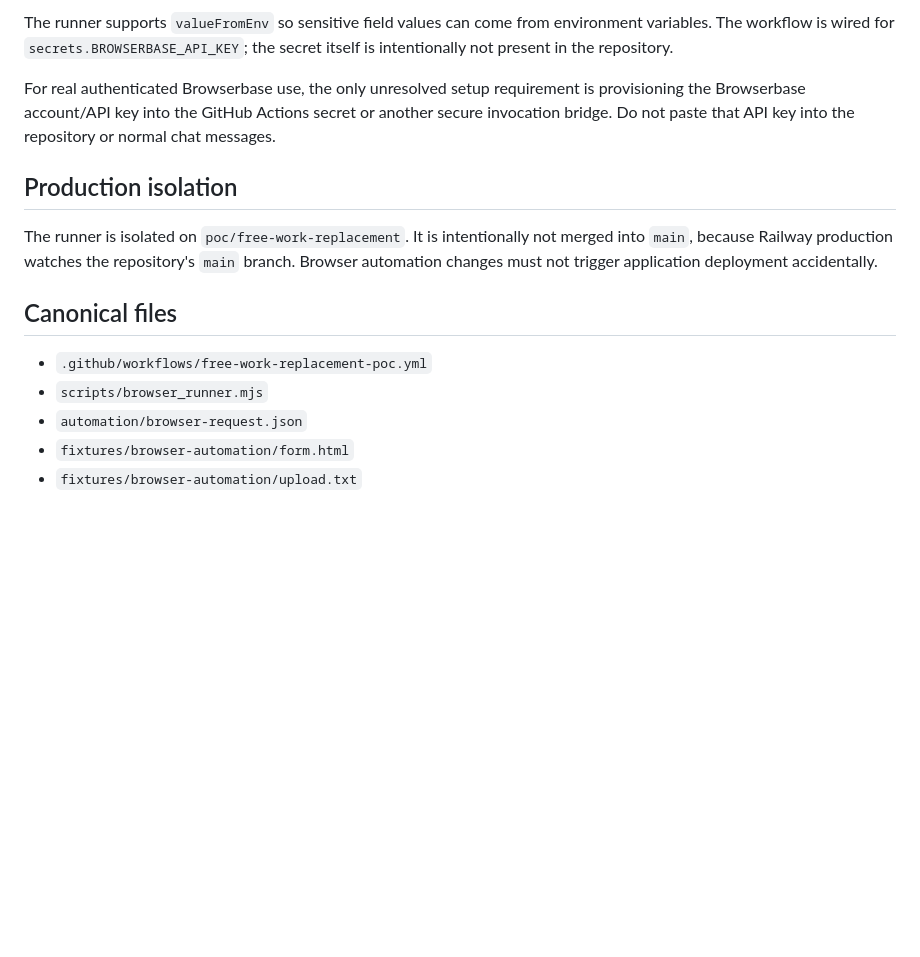
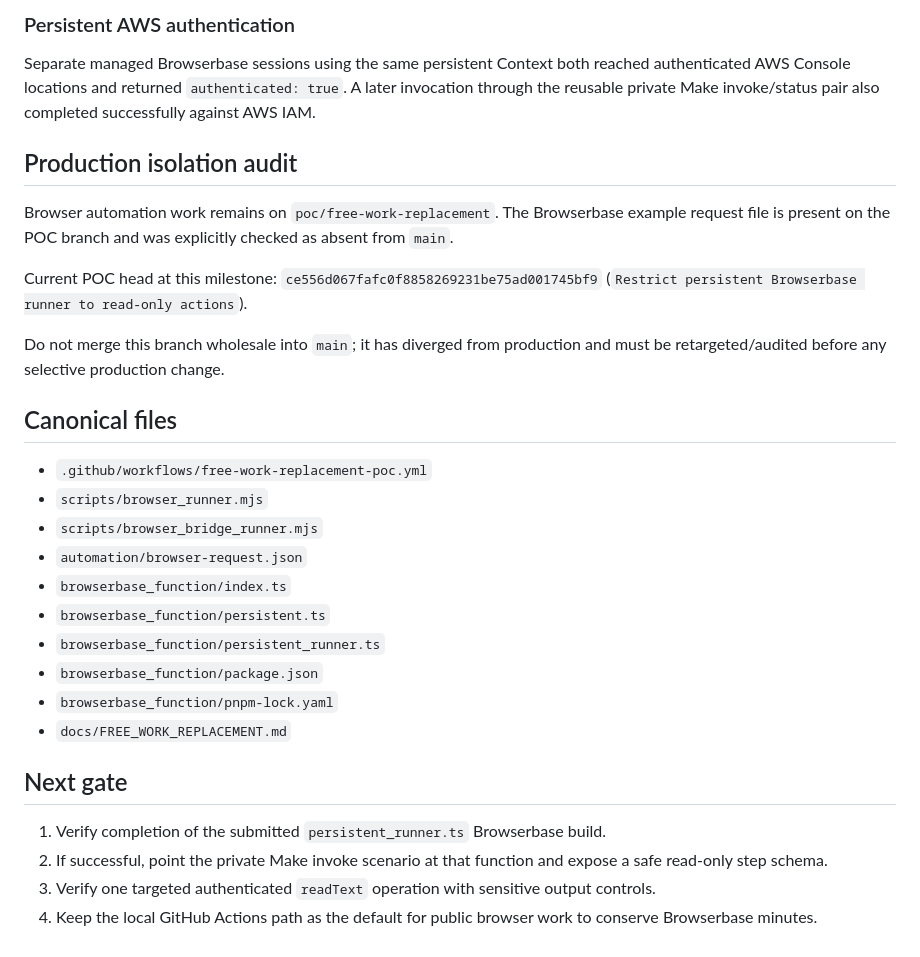
Before and after one commit to rarescos-pixel/ripple-agentic-plan-repair, a Markdown page: docs/FREE_WORK_REPLACEMENT.md, the part around one of its changes. Rendered like a GitHub page; blank space fills up the shorter version.

```diff
--- a/docs/FREE_WORK_REPLACEMENT.md
+++ b/docs/FREE_WORK_REPLACEMENT.md
@@ -111,16 +123,32 @@ Never put passwords, tokens, cookies, session state, private form contents, or o
 
-The runner supports `valueFromEnv` so sensitive field values can come from environment variables. The workflow is wired for `secrets.BROWSERBASE_API_KEY`; the secret itself is intentionally not present in the repository.
+### Persistent AWS authentication
 
-For real authenticated Browserbase use, the only unresolved setup requirement is provisioning the Browserbase account/API key into the GitHub Actions secret or another secure invocation bridge. Do not paste that API key into the repository or normal chat messages.
+Separate managed Browserbase sessions using the same persistent Context both reached authenticated AWS Console locations and returned `authenticated: true`. A later invocation through the reusable private Make invoke/status pair also completed successfully against AWS IAM.
 
-## Production isolation
+## Production isolation audit
 
-The runner is isolated on `poc/free-work-replacement`. It is intentionally not merged into `main`, because Railway production watches the repository's `main` branch. Browser automation changes must not trigger application deployment accidentally.
+Browser automation work remains on `poc/free-work-replacement`. The Browserbase example request file is present on the POC branch and was explicitly checked as absent from `main`.
+
+Current POC head at this milestone: `ce556d067fafc0f8858269231be75ad001745bf9` (`Restrict persistent Browserbase runner to read-only actions`).
+
+Do not merge this branch wholesale into `main`; it has diverged from production and must be retargeted/audited before any selective production change.
 
 ## Canonical files
 
 - `.github/workflows/free-work-replacement-poc.yml`
 - `scripts/browser_runner.mjs`
+- `scripts/browser_bridge_runner.mjs`
 - `automation/browser-request.json`
-- `fixtures/browser-automation/form.html`
-- `fixtures/browser-automation/upload.txt`
+- `browserbase_function/index.ts`
+- `browserbase_function/persistent.ts`
+- `browserbase_function/persistent_runner.ts`
+- `browserbase_function/package.json`
+- `browserbase_function/pnpm-lock.yaml`
+- `docs/FREE_WORK_REPLACEMENT.md`
+
+## Next gate
+
+1. Verify completion of the submitted `persistent_runner.ts` Browserbase build.
+2. If successful, point the private Make invoke scenario at that function and expose a safe read-only step schema.
+3. Verify one targeted authenticated `readText` operation with sensitive output controls.
+4. Keep the local GitHub Actions path as the default for public browser work to conserve Browserbase minutes.
```
Also changed, not shown: other parts of docs/FREE_WORK_REPLACEMENT.md (+79 -67 lines).
